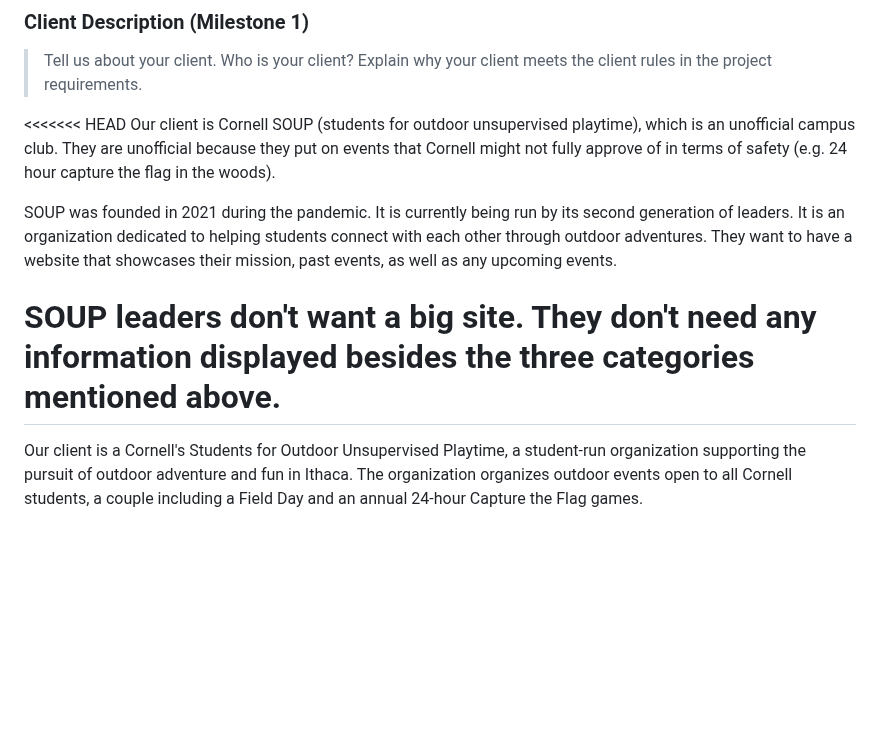
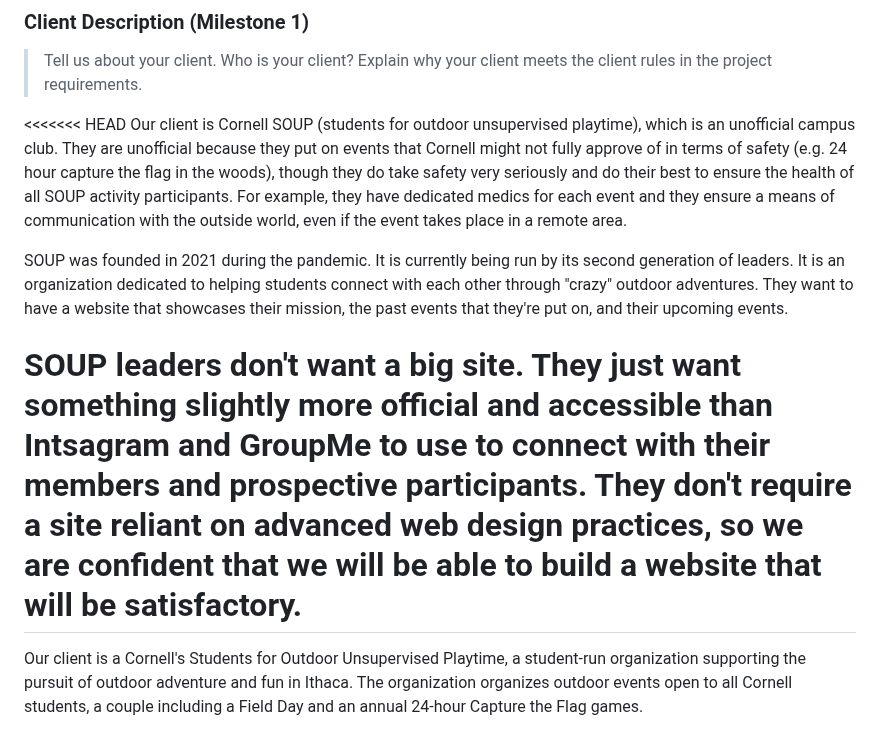
Before and after one commit to Jemimahosei/CornellSOUP, a Markdown page: design-plan/design-journey.md, the part around one of its changes. Rendered like a GitHub page; blank space fills up the shorter version.

```diff
--- a/design-plan/design-journey.md
+++ b/design-plan/design-journey.md
@@ -20,11 +20,11 @@ Place all design journey images inside the "design-plan" folder and then link th
 > Explain why your client meets the client rules in the project requirements.
 
 <<<<<<< HEAD
-Our client is Cornell SOUP (students for outdoor unsupervised playtime), which is an unofficial campus club.  They are unofficial because they put on events that Cornell might not fully approve of in terms of safety (e.g. 24 hour capture the flag in the woods).
+Our client is Cornell SOUP (students for outdoor unsupervised playtime), which is an unofficial campus club.  They are unofficial because they put on events that Cornell might not fully approve of in terms of safety (e.g. 24 hour capture the flag in the woods), though they do take safety very seriously and do their best to ensure the health of all SOUP activity participants.  For example, they have dedicated medics for each event and they ensure a means of communication with the outside world, even if the event takes place in a remote area.
 
-SOUP was founded in 2021 during the pandemic.  It is currently being run by its second generation of leaders.  It is an organization dedicated to helping students connect with each other through outdoor adventures.  They want to have a website that showcases their mission, past events, as well as any upcoming events.
+SOUP was founded in 2021 during the pandemic.  It is currently being run by its second generation of leaders.  It is an organization dedicated to helping students connect with each other through "crazy" outdoor adventures.  They want to have a website that showcases their mission, the past events that they're put on, and their upcoming events.
 
-SOUP leaders don't want a big site.  They don't need any information displayed besides the three categories mentioned above.
+SOUP leaders don't want a big site.  They just want something slightly more official and accessible than Intsagram and GroupMe to use to connect with their members and prospective participants.  They don't require a site reliant on advanced web design practices, so we are confident that we will be able to build a website that will be satisfactory.
 =======
 Our client is a Cornell's Students for Outdoor Unsupervised Playtime, a student-run organization supporting the pursuit of outdoor adventure and fun in Ithaca. The organization organizes outdoor events open to all Cornell students, a couple including a Field Day and an annual 24-hour Capture the Flag games.
 
```
Also changed, not shown: other parts of design-plan/design-journey.md (+22 -23 lines), design-plan/team-contract.md (+9 -9 lines).
